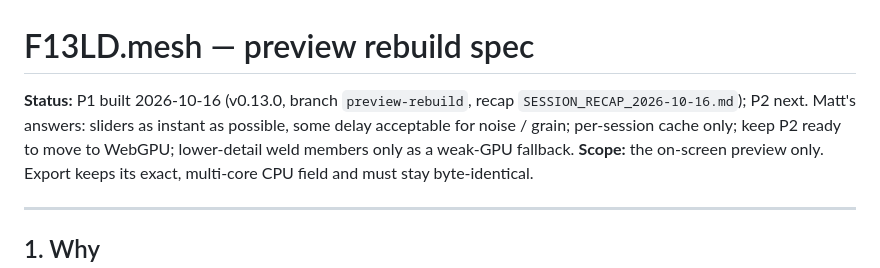
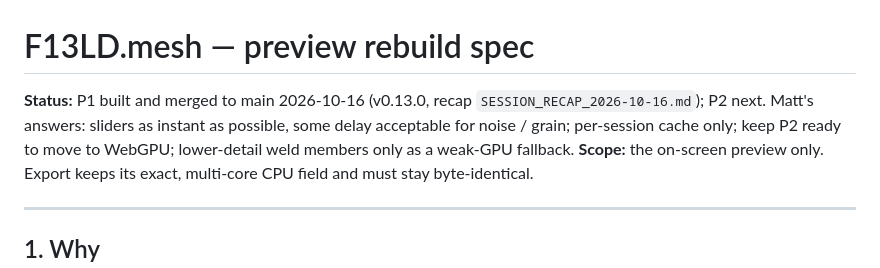
Before and after one commit to mshomper/f13ld.mesh, a Markdown page: docs/PREVIEW_REBUILD_SPEC.md, the part around the change. Rendered like a GitHub page.

```diff
--- a/docs/PREVIEW_REBUILD_SPEC.md
+++ b/docs/PREVIEW_REBUILD_SPEC.md
@@ -1,6 +1,6 @@
 # F13LD.mesh — preview rebuild spec
 
-**Status:** P1 built 2026-10-16 (v0.13.0, branch `preview-rebuild`, recap `SESSION_RECAP_2026-10-16.md`); P2 next. Matt's answers: sliders as instant as possible, some delay acceptable for noise / grain; per-session cache only; keep P2 ready to move to WebGPU; lower-detail weld members only as a weak-GPU fallback.
+**Status:** P1 built and merged to main 2026-10-16 (v0.13.0, recap `SESSION_RECAP_2026-10-16.md`); P2 next. Matt's answers: sliders as instant as possible, some delay acceptable for noise / grain; per-session cache only; keep P2 ready to move to WebGPU; lower-detail weld members only as a weak-GPU fallback.
 **Scope:** the on-screen preview only. Export keeps its exact, multi-core CPU field and must stay byte-identical.
 
 ---
```
Also changed, not shown: docs/SESSION_RECAP_2026-10-16.md (+1 -1 lines).
